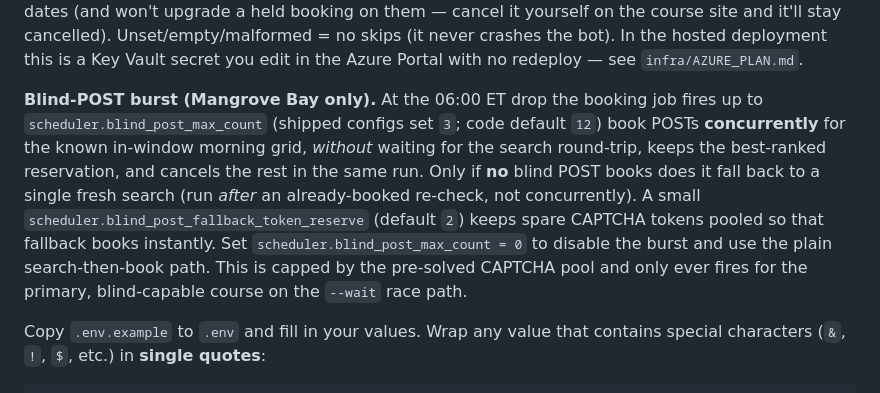
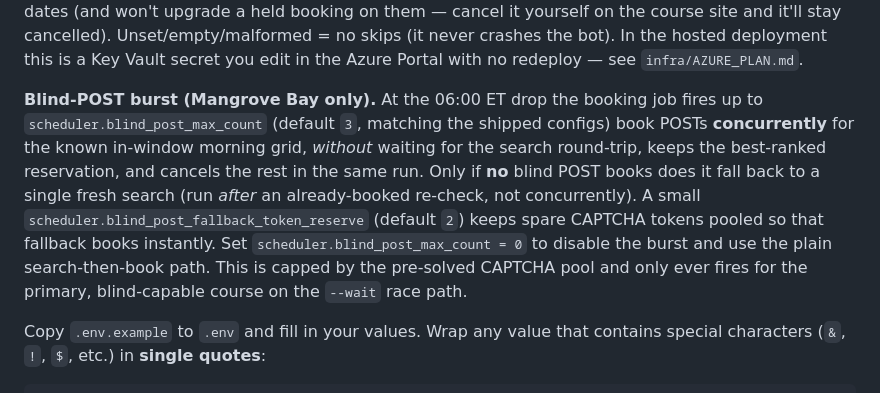
Before and after one commit to wardcrazy01894/TeeTimeBooker, a Markdown page: README.md, the part around the change. Drawn GitHub-style.

```diff
--- a/README.md
+++ b/README.md
@@ -61,7 +61,7 @@ Secrets are never stored in TOML — the config file references env var names, a
 
 **Skip a day.** To tell the bot *not* to book a specific date (e.g. you're out of town), set the env var named by `request.skip_dates_env` (default `TEETIME_SKIP_DATES`) to a comma/space-separated ISO date list, e.g. `export TEETIME_SKIP_DATES="2026-06-14, 2026-06-21"`. Both the booking job and the watcher skip those dates (and won't upgrade a held booking on them — cancel it yourself on the course site and it'll stay cancelled). Unset/empty/malformed = no skips (it never crashes the bot). In the hosted deployment this is a Key Vault secret you edit in the Azure Portal with no redeploy — see `infra/AZURE_PLAN.md`.
 
-**Blind-POST burst (Mangrove Bay only).** At the 06:00 ET drop the booking job fires up to `scheduler.blind_post_max_count` (shipped configs set `3`; code default `12`) book POSTs **concurrently** for the known in-window morning grid, *without* waiting for the search round-trip, keeps the best-ranked reservation, and cancels the rest in the same run. Only if **no** blind POST books does it fall back to a single fresh search (run *after* an already-booked re-check, not concurrently). A small `scheduler.blind_post_fallback_token_reserve` (default `2`) keeps spare CAPTCHA tokens pooled so that fallback books instantly. Set `scheduler.blind_post_max_count = 0` to disable the burst and use the plain search-then-book path. This is capped by the pre-solved CAPTCHA pool and only ever fires for the primary, blind-capable course on the `--wait` race path.
+**Blind-POST burst (Mangrove Bay only).** At the 06:00 ET drop the booking job fires up to `scheduler.blind_post_max_count` (default `3`, matching the shipped configs) book POSTs **concurrently** for the known in-window morning grid, *without* waiting for the search round-trip, keeps the best-ranked reservation, and cancels the rest in the same run. Only if **no** blind POST books does it fall back to a single fresh search (run *after* an already-booked re-check, not concurrently). A small `scheduler.blind_post_fallback_token_reserve` (default `2`) keeps spare CAPTCHA tokens pooled so that fallback books instantly. Set `scheduler.blind_post_max_count = 0` to disable the burst and use the plain search-then-book path. This is capped by the pre-solved CAPTCHA pool and only ever fires for the primary, blind-capable course on the `--wait` race path.
 
 Copy `.env.example` to `.env` and fill in your values. Wrap any value that contains special characters (`&`, `!`, `$`, etc.) in **single quotes**:
 
```
Also changed, not shown: BLIND_POST_PLAN.md (+2 -1 lines), PLAN.md (+4 -4 lines).
